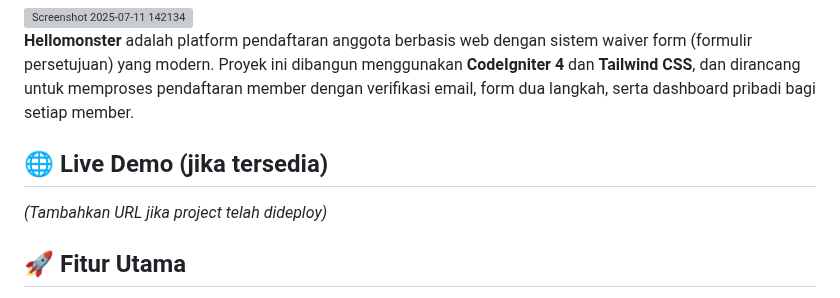
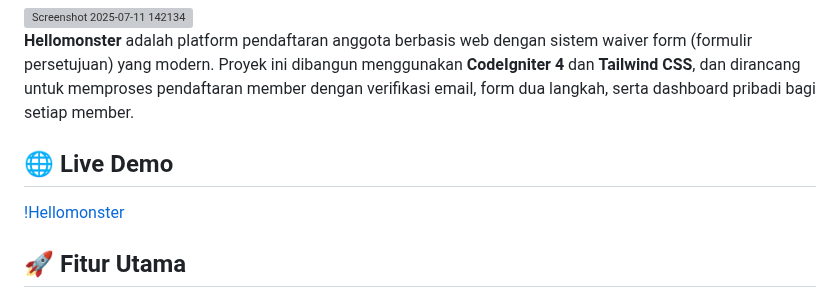
Before and after one commit to TokowebBackup/project-hellomonster, a Markdown page: README.md, the part around the change. GitHub-like rendering; grey boxes are pictures that could not be loaded.

Commit message:
added/deployment-rule

```diff
--- a/README.md
+++ b/README.md
@@ -3,8 +3,8 @@
 
 **Hellomonster** adalah platform pendaftaran anggota berbasis web dengan sistem waiver form (formulir persetujuan) yang modern. Proyek ini dibangun menggunakan **CodeIgniter 4** dan **Tailwind CSS**, dan dirancang untuk memproses pendaftaran member dengan verifikasi email, form dua langkah, serta dashboard pribadi bagi setiap member.
 
-## 🌐 Live Demo (jika tersedia)
-_(Tambahkan URL jika project telah dideploy)_
+## 🌐 Live Demo
+[!Hellomonster](https://hellomonster.tokoweb.live/)
 
 ## 🚀 Fitur Utama
 
```
